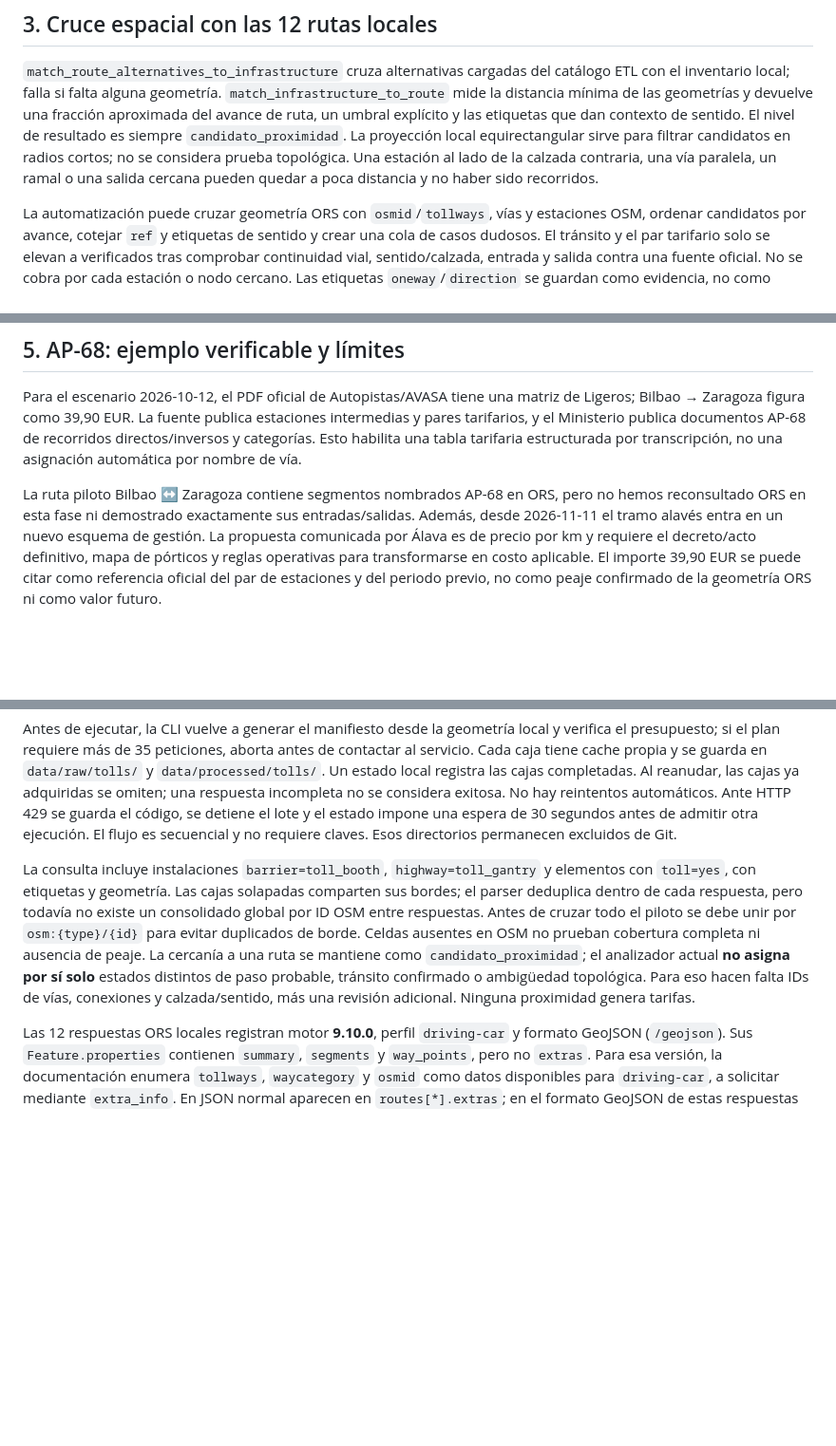
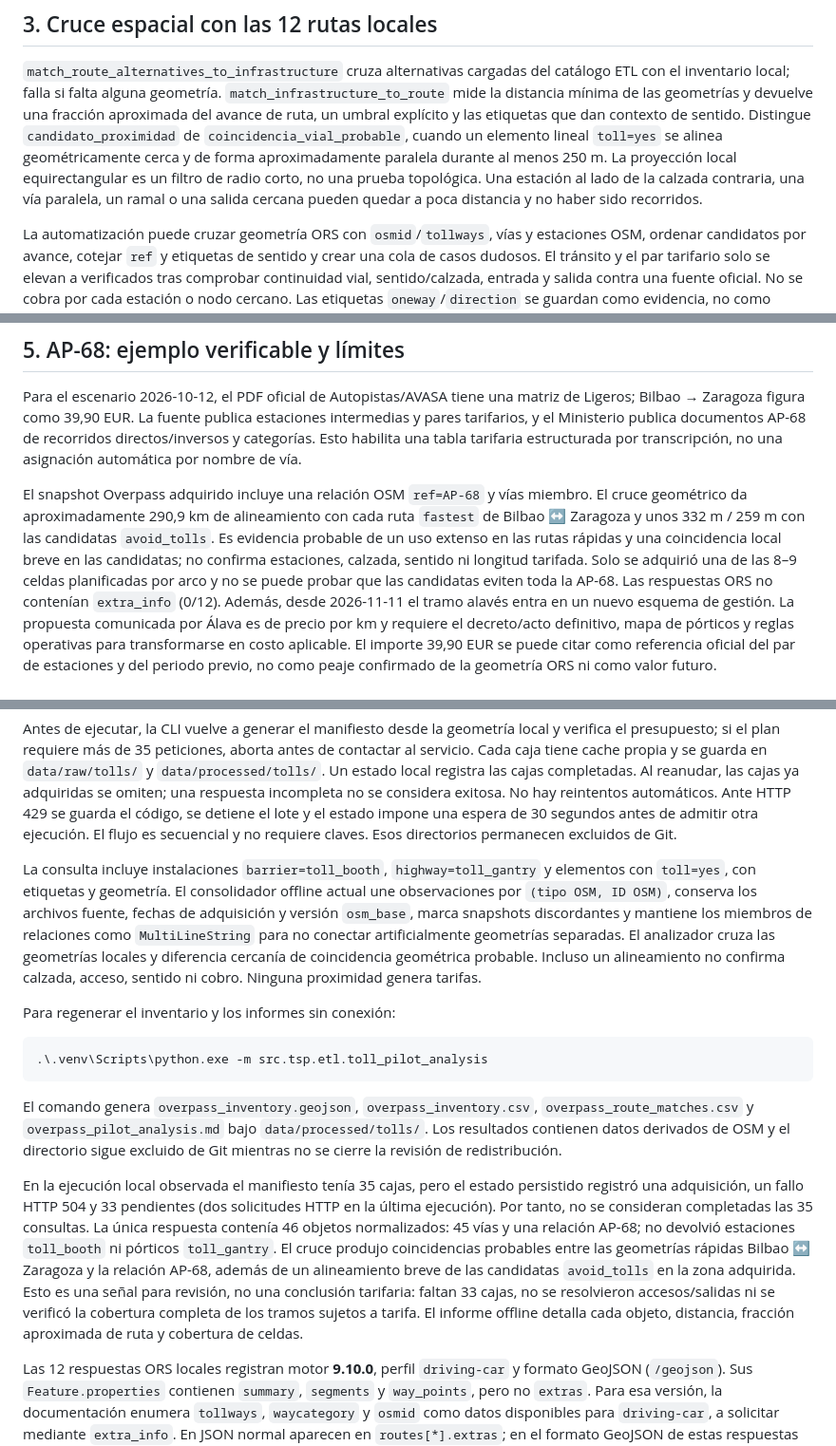
Before and after one commit to leodavid0109/RN_T1_Optimizacion_Numerica_Metaheuristica_y_Combinatoria, a Markdown page: docs/tsp_peajes.md, 3 parts joined by grey strips. Shown at 95% size. Drawn GitHub-style; blank space fills up the shorter version.

Commit message:
Documentar resultados y límites del piloto Overpass

````diff
--- a/docs/tsp_peajes.md
+++ b/docs/tsp_peajes.md
@@ -67,11 +68,13 @@ para subirlos al repositorio.
 catálogo ETL con el inventario local; falla si falta alguna geometría.
 `match_infrastructure_to_route` mide la distancia mínima de las geometrías y
 devuelve una fracción aproximada del avance de ruta, un umbral explícito y las
-etiquetas que dan contexto de sentido. El nivel de resultado es siempre
-`candidato_proximidad`. La proyección local equirectangular sirve para filtrar
-candidatos en radios cortos; no se considera prueba topológica. Una estación al
-lado de la calzada contraria, una vía paralela, un ramal o una salida cercana
-pueden quedar a poca distancia y no haber sido recorridos.
+etiquetas que dan contexto de sentido. Distingue `candidato_proximidad` de
+`coincidencia_vial_probable`, cuando un elemento lineal `toll=yes` se alinea
+geométricamente cerca y de forma aproximadamente paralela durante al menos
+250 m. La proyección local equirectangular es un filtro de radio corto, no una
+prueba topológica. Una estación al lado de la calzada contraria, una vía
+paralela, un ramal o una salida cercana pueden quedar a poca distancia y no
+haber sido recorridos.
 
 La automatización puede cruzar geometría ORS con `osmid`/`tollways`, vías y
 estaciones OSM, ordenar candidatos por avance, cotejar `ref` y etiquetas de
@@ -117,9 +120,15 @@ AP-68 de recorridos directos/inversos y categorías. Esto habilita una tabla
 tarifaria estructurada por transcripción, no una asignación automática por
 nombre de vía.
 
-La ruta piloto Bilbao ↔ Zaragoza contiene segmentos nombrados AP-68 en ORS,
-pero no hemos reconsultado ORS en esta fase ni demostrado exactamente sus
-entradas/salidas. Además, desde 2026-11-11 el tramo alavés entra en un nuevo
+El snapshot Overpass adquirido incluye una relación OSM `ref=AP-68` y vías
+miembro. El cruce geométrico da aproximadamente 290,9 km de alineamiento con
+cada ruta `fastest` de Bilbao ↔ Zaragoza y unos 332 m / 259 m con las
+candidatas `avoid_tolls`. Es evidencia probable de un uso extenso en las rutas
+rápidas y una coincidencia local breve en las candidatas; no confirma estaciones,
+calzada, sentido ni longitud tarifada. Solo se adquirió una de las 8–9 celdas
+planificadas por arco y no se puede probar que las candidatas eviten toda la
+AP-68. Las respuestas ORS no contenían `extra_info` (0/12). Además, desde
+2026-11-11 el tramo alavés entra en un nuevo
 esquema de gestión. La propuesta comunicada por Álava es de precio por km y
 requiere el decreto/acto definitivo, mapa de pórticos y reglas operativas para
 transformarse en costo aplicable. El importe 39,90 EUR se puede citar como
@@ -199,16 +208,39 @@ espera de 30 segundos antes de admitir otra ejecución. El flujo es secuencial y
 no requiere claves. Esos directorios permanecen excluidos de Git.
 
 La consulta incluye instalaciones `barrier=toll_booth`, `highway=toll_gantry`
-y elementos con `toll=yes`, con etiquetas y geometría. Las cajas solapadas
-comparten sus bordes; el parser deduplica dentro de cada respuesta, pero todavía
-no existe un consolidado global por ID OSM entre respuestas. Antes de cruzar
-todo el piloto se debe unir por `osm:{type}/{id}` para evitar duplicados de
-borde. Celdas ausentes en OSM no prueban cobertura completa
-ni ausencia de peaje. La cercanía a una ruta se mantiene como
-`candidato_proximidad`; el analizador actual **no asigna por sí solo** estados
-distintos de paso probable, tránsito confirmado o ambigüedad topológica. Para
-eso hacen falta IDs de vías, conexiones y calzada/sentido, más una revisión
-adicional. Ninguna proximidad genera tarifas.
+y elementos con `toll=yes`, con etiquetas y geometría. El consolidador offline
+actual une observaciones por `(tipo OSM, ID OSM)`, conserva los archivos fuente,
+fechas de adquisición y versión `osm_base`, marca snapshots discordantes y
+mantiene los miembros de relaciones como `MultiLineString` para no conectar
+artificialmente geometrías separadas. El analizador cruza las geometrías
+locales y diferencia cercanía de coincidencia geométrica probable. Incluso un
+alineamiento no confirma calzada, acceso, sentido ni cobro. Ninguna proximidad
+genera tarifas.
+
+Para regenerar el inventario y los informes sin conexión:
+
+```powershell
+.\.venv\Scripts\python.exe -m src.tsp.etl.toll_pilot_analysis
+```
+
+El comando genera `overpass_inventory.geojson`, `overpass_inventory.csv`,
+`overpass_route_matches.csv` y `overpass_pilot_analysis.md` bajo
+`data/processed/tolls/`. Los resultados contienen datos derivados de OSM y el
+directorio sigue excluido de Git mientras no se cierre la revisión de
+redistribución.
+
+En la ejecución local observada el manifiesto tenía 35 cajas, pero el estado
+persistido registró una adquisición, un fallo HTTP 504 y 33 pendientes (dos
+solicitudes HTTP en la última ejecución). Por tanto, no se consideran
+completadas las 35 consultas. La única respuesta contenía 46 objetos
+normalizados: 45 vías y una relación AP-68; no devolvió estaciones
+`toll_booth` ni pórticos `toll_gantry`. El cruce produjo coincidencias probables
+entre las geometrías rápidas Bilbao ↔ Zaragoza y la relación AP-68, además de
+un alineamiento breve de las candidatas `avoid_tolls` en la zona adquirida.
+Esto es una señal para revisión, no una conclusión tarifaria: faltan 33 cajas,
+no se resolvieron accesos/salidas ni se verificó la cobertura completa de los
+tramos sujetos a tarifa. El informe offline detalla cada objeto, distancia,
+fracción aproximada de ruta y cobertura de celdas.
 
 Las 12 respuestas ORS locales registran motor **9.10.0**, perfil
 `driving-car` y formato GeoJSON (`/geojson`). Sus `Feature.properties` contienen
````
Also changed, not shown: other parts of docs/tsp_peajes.md (+14 -3 lines), data/fuentes.md (+26 -0 lines).
